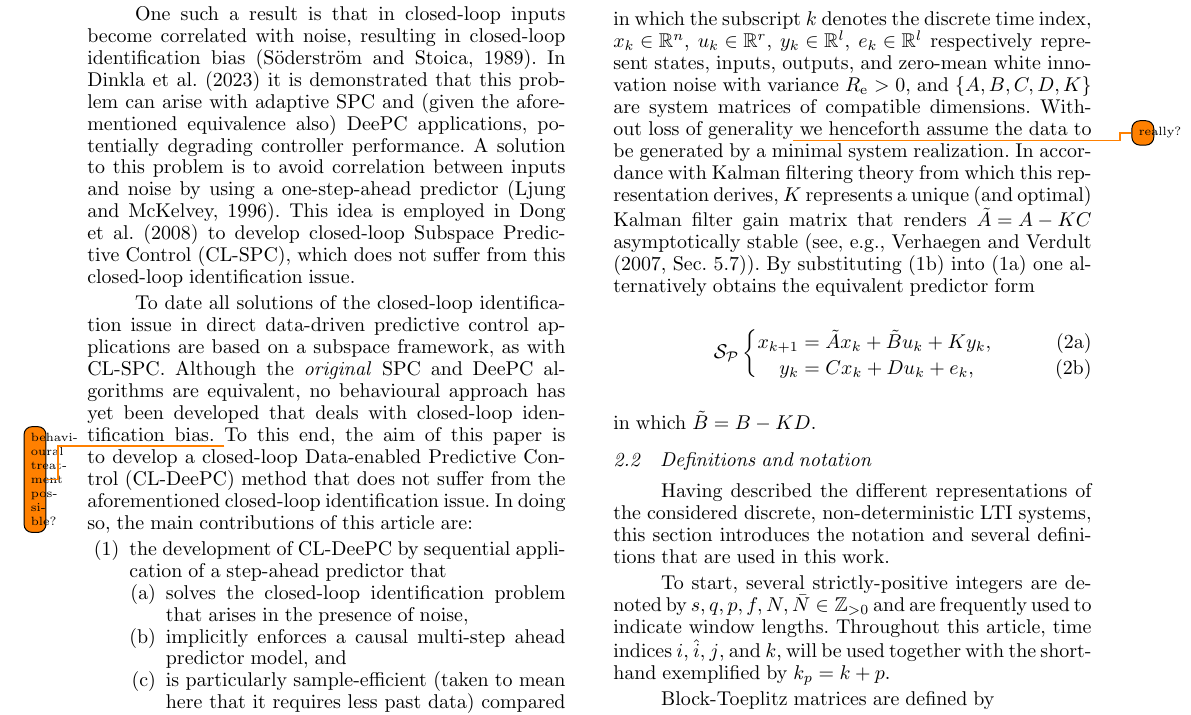
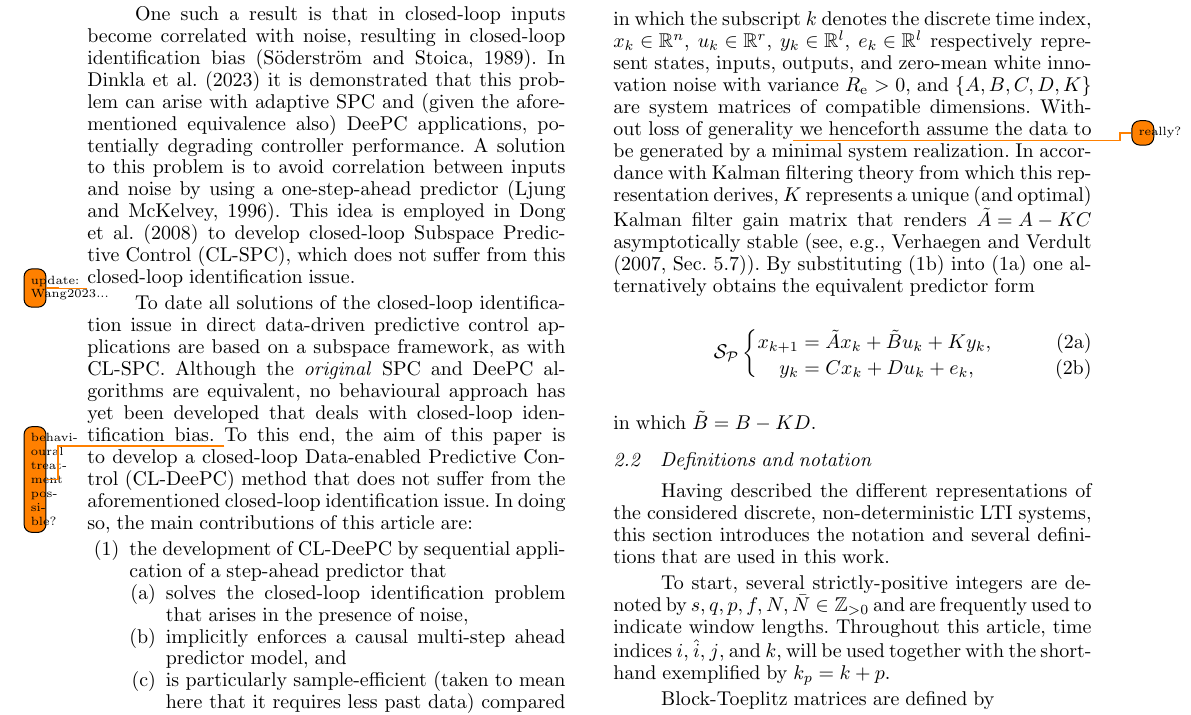
Before and after one commit to TUDelft-DataDrivenControl/Automatica2024_CL-DeePC, a LaTeX document (autosam.tex, which reads sections/1_intro.tex): part of page 2 of 8, cut so that both start at the same text. Compiled offline with pdfLaTeX.

Commit message:
Update on Overleaf.

```diff
--- a/sections/1_intro.tex
+++ b/sections/1_intro.tex
@@ -19,7 +19,7 @@ A solution to this problem is to avoid correlation between inputs and noise by u
 %To the best knowledge of the authors, to
 %Although a solution to the closed-loop identification problem inherent to adaptive direct data-driven control methods has been incorporated in a subspace framework by means of \ac{CL-SPC}, a \ac{DeePC} counterpart to present a solution in behavioural systems theory framework does not yet exist.
 %
-To date all solutions of the closed-loop identification issue in direct data-driven predictive control applications are based on a subspace framework, as with \ac{CL-SPC}. Although the \textit{original} \ac{SPC} and \ac{DeePC} algorithms are equivalent, no behavioural approach has yet been developed that deals with closed-loop identification bias. \todo{behavi-oural treatment possible?} To this end, the aim of this paper is to develop a \ac{CL-DeePC} method that does not suffer from the aforementioned closed-loop identification issue. In doing so, the main contributions of this article are: %
+\todo{update: Wang2023...}To date all solutions of the closed-loop identification issue in direct data-driven predictive control applications are based on a subspace framework, as with \ac{CL-SPC}. Although the \textit{original} \ac{SPC} and \ac{DeePC} algorithms are equivalent, no behavioural approach has yet been developed that deals with closed-loop identification bias. \todo{behavi-oural treatment possible?} To this end, the aim of this paper is to develop a \ac{CL-DeePC} method that does not suffer from the aforementioned closed-loop identification issue. In doing so, the main contributions of this article are: %
 \begin{enumerate}%
 \item the development of \ac{CL-DeePC} by sequential application of a step-ahead predictor that
 \begin{enumerate}
```
